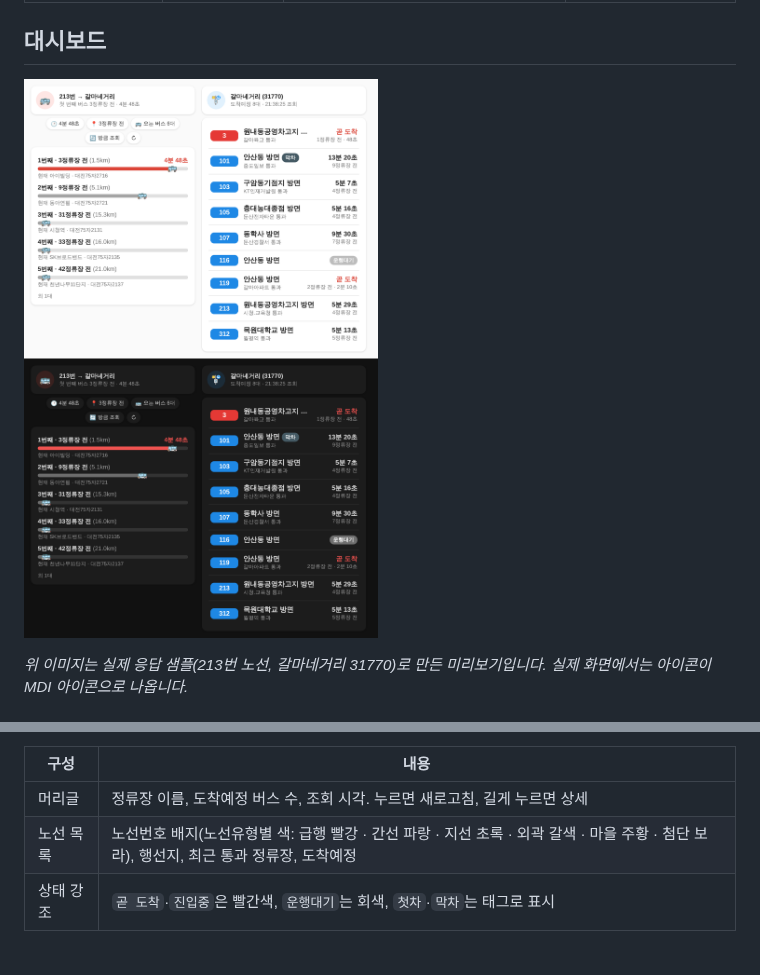
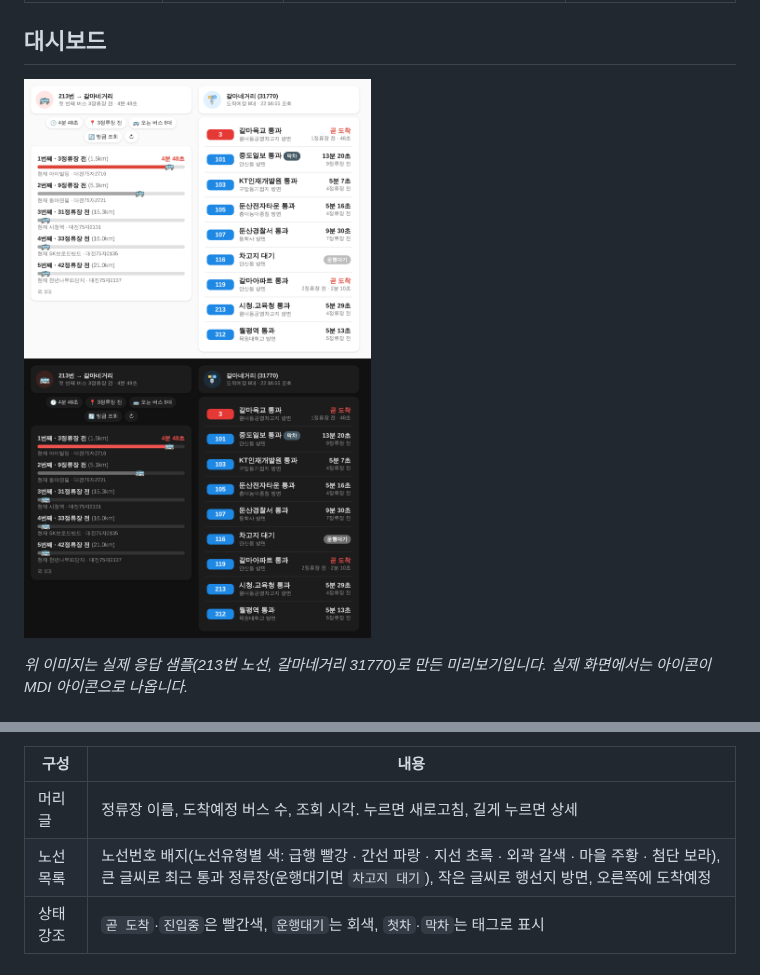
Before and after one commit to phoenix9469/DaejeonBus_HA, a Markdown page: README.md, 2 parts joined by grey strips. Rendered like a GitHub page; pictures changed too: docs/dashboard_preview.png.

Commit message:
Station card: show the last passed stop as the main line, direction below
Co-Authored-By: Claude Opus 5.5 <noreply@anthropic.com>
Claude-Session: https://claude.ai/code/session_01KG28EwkVAkr6SPJMtJaLJQ

```diff
--- a/README.md
+++ b/README.md
@@ -355,7 +355,7 @@ HACS → 프런트엔드에서 아래 두 카드를 설치합니다.
 | 구성 | 내용 |
 | --- | --- |
 | 머리글 | 정류장 이름, 도착예정 버스 수, 조회 시각. 누르면 새로고침, 길게 누르면 상세 |
-| 노선 목록 | 노선번호 배지(노선유형별 색: 급행 빨강 · 간선 파랑 · 지선 초록 · 외곽 갈색 · 마을 주황 · 첨단 보라), 행선지, 최근 통과 정류장, 도착예정 |
+| 노선 목록 | 노선번호 배지(노선유형별 색: 급행 빨강 · 간선 파랑 · 지선 초록 · 외곽 갈색 · 마을 주황 · 첨단 보라), 큰 글씨로 최근 통과 정류장(운행대기면 `차고지 대기`), 작은 글씨로 행선지 방면, 오른쪽에 도착예정 |
 | 상태 강조 | `곧 도착`·`진입중`은 빨간색, `운행대기`는 회색, `첫차`·`막차`는 태그로 표시 |
 
 ### HACS 없이 (기본 카드)
```
Also changed, not shown: 1 other file.
